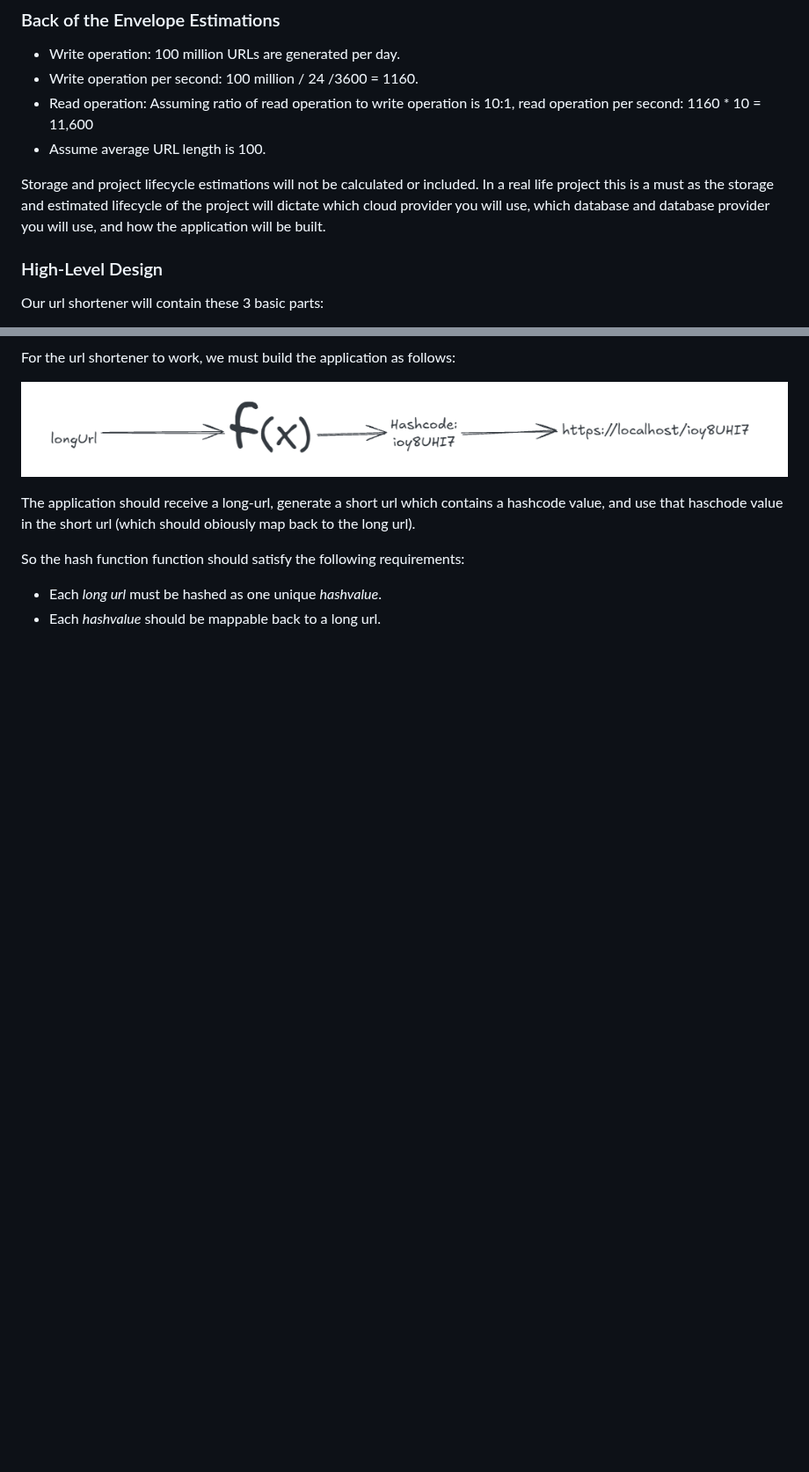
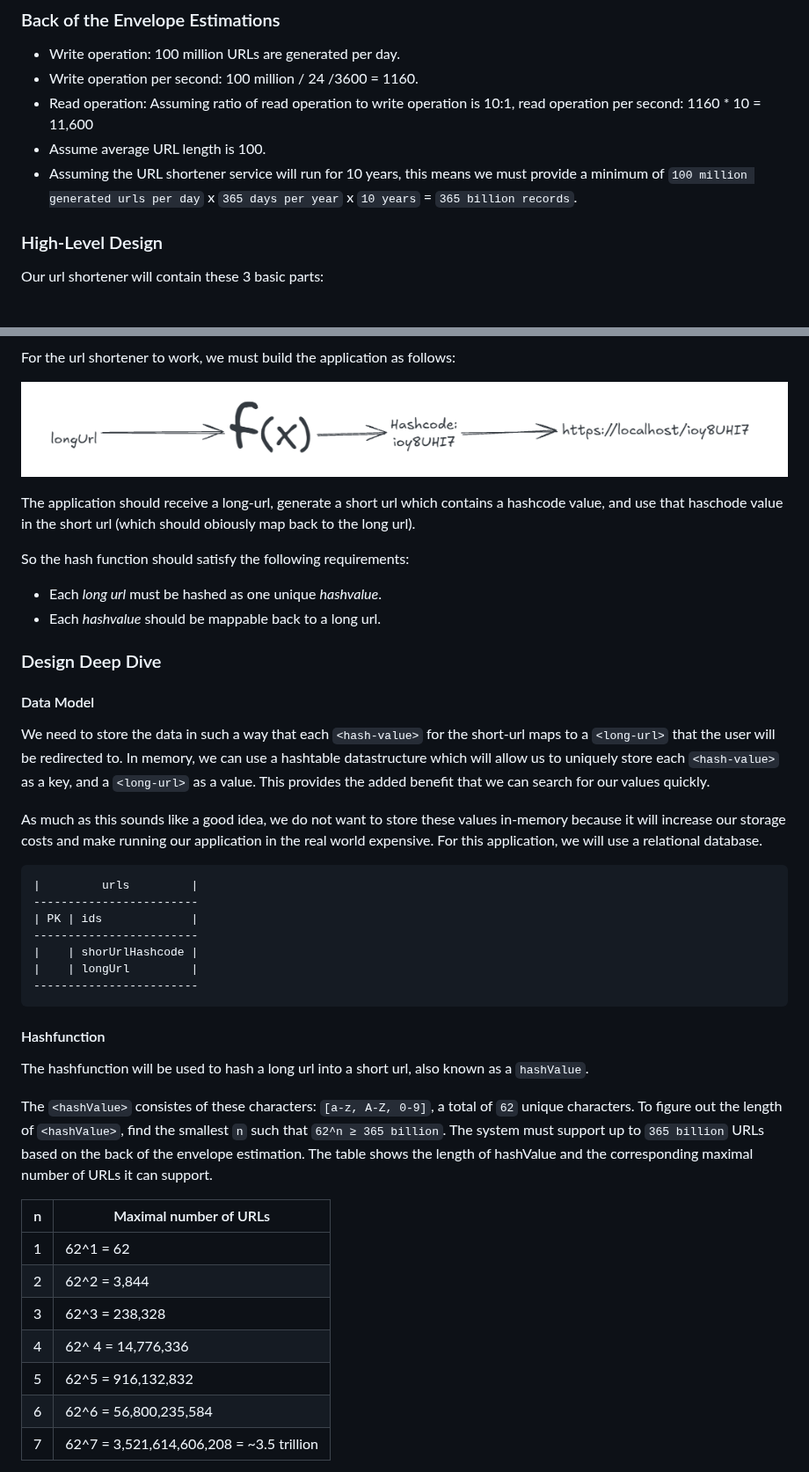
Before and after one commit to Sphesihlebjamile/Url-Shortener-CSharp-Angular, a Markdown page: README.md, 2 parts joined by grey strips. Shown at 88% size. GitHub-like rendering; blank space fills up the shorter version.

Commit message:
[docs]: Added a deep dive into the system architecture

````diff
--- a/README.md
+++ b/README.md
@@ -94,8 +94,7 @@ Basic use cases:
 - Write operation per second: 100 million / 24 /3600 = 1160.
 - Read operation: Assuming ratio of read operation to write operation is 10:1, read operation per second: 1160 * 10 = 11,600
 - Assume average URL length is 100.
-
-Storage and project lifecycle estimations will not be calculated or included. In a real life project this is a must as the storage and estimated lifecycle of the project will dictate which cloud provider you will use, which database and database provider you will use, and how the application will be built.
+- Assuming the URL shortener service will run for 10 years, this means we must provide a minimum of `100 million generated urls per day` x `365 days per year` x `10 years` = `365 billion records`.
 
 ### High-Level Design
 
@@ -131,7 +130,44 @@ For the url shortener to work, we must build the application as follows:
 
 The application should receive a long-url, generate a short url which contains a hashcode value, and use that haschode value in the short url (which should obiously map back to the long url).
 
-So the hash function function should satisfy the following requirements:
+So the hash function should satisfy the following requirements:
 
 - Each _long url_ must be hashed as one unique _hashvalue_.
 - Each _hashvalue_ should be mappable back to a long url.
+
+### Design Deep Dive
+
+#### Data Model
+
+We need to store the data in such a way that each `<hash-value>` for the short-url maps to a `<long-url>` that the user will be redirected to.
+In memory, we can use a hashtable datastructure which will allow us to uniquely store each `<hash-value>` as a key, and a `<long-url>` as a value. This provides the added benefit that we can search for our values quickly.
+
+As much as this sounds like a good idea, we do not want to store these values in-memory because it will increase our storage costs and make running our application in the real world expensive.
+For this application, we will use a relational database.
+
+```text
+|         urls         |
+------------------------
+| PK | ids             |
+------------------------
+|    | shorUrlHashcode |
+|    | longUrl         |
+------------------------
+```
+
+#### Hashfunction
+
+The hashfunction will be used to hash a long url into a short url, also known as a `hashValue`.
+
+The `<hashValue>` consistes of these characters: `[a-z, A-Z, 0-9]`, a total of `62` unique characters. To figure out the length of `<hashValue>`, find the smallest `n` such that `62^n ≥ 365 billion`. The system must support up to `365 billion` URLs based on the back of the envelope estimation. The table shows the length of hashValue and the corresponding maximal number of URLs it can support.
+
+| n | Maximal number of URLs                   |
+|---|------------------------------------------|
+| 1 | 62^1 = 62                                |
+| 2 | 62^2 = 3,844                             |
+| 3 | 62^3 = 238,328                           |
+| 4 | 62^ 4 = 14,776,336                       |
+| 5 | 62^5 = 916,132,832                       |
+| 6 | 62^6 = 56,800,235,584                    |
+| 7 | 62^7 = 3,521,614,606,208 = ~3.5 trillion |
+
````
Also changed, not shown: other parts of README.md (+49 -0 lines), docs/imgs/bas54-shorturl-converter.png (added), docs/imgs/hash-collision-hashing-function-problem.png (added).
